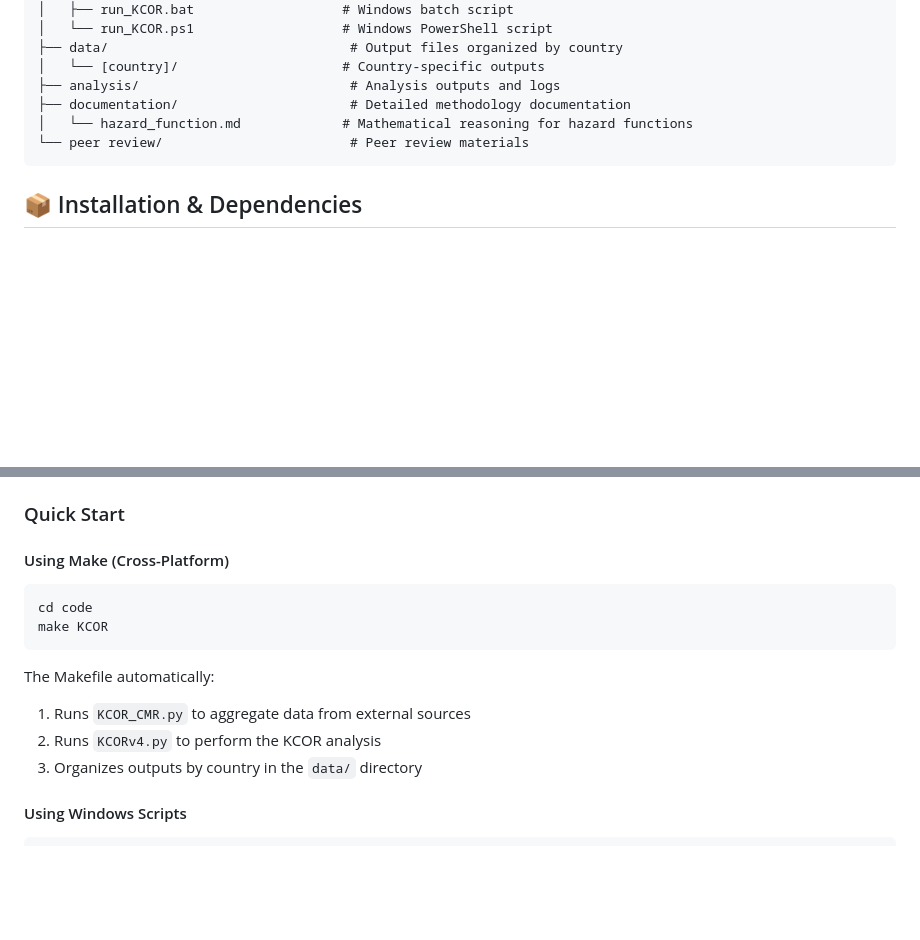
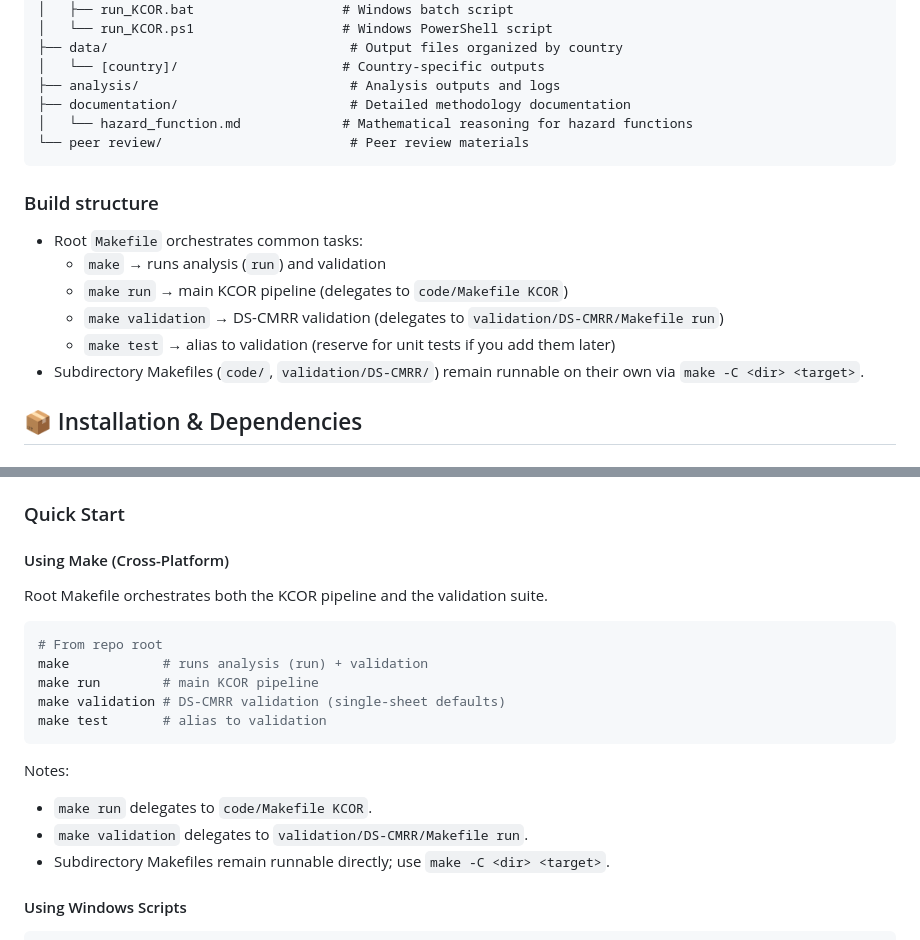
Before and after one commit to skirsch/KCOR, a Markdown page: README.md, 2 parts joined by grey strips. Drawn GitHub-style; blank space fills up the shorter version.

Commit message:
Docs: update README for root Makefile, DS-CMRR PNG, build structure

````diff
--- a/README.md
+++ b/README.md
@@ -330,6 +330,15 @@ KCOR/
 └── peer review/                        # Peer review materials
 ```
 
+### Build structure
+
+- Root `Makefile` orchestrates common tasks:
+  - `make` → runs analysis (`run`) and validation
+  - `make run` → main KCOR pipeline (delegates to `code/Makefile KCOR`)
+  - `make validation` → DS-CMRR validation (delegates to `validation/DS-CMRR/Makefile run`)
+  - `make test` → alias to validation (reserve for unit tests if you add them later)
+- Subdirectory Makefiles (`code/`, `validation/DS-CMRR/`) remain runnable on their own via `make -C <dir> <target>`.
+
 ## 📦 Installation & Dependencies
 
 ### Requirements
@@ -357,15 +366,19 @@ pip install pandas numpy openpyxl
 ### Quick Start
 
 #### Using Make (Cross-Platform)
+Root Makefile orchestrates both the KCOR pipeline and the validation suite.
 ```bash
-cd code
-make KCOR
+# From repo root
+make            # runs analysis (run) + validation
+make run        # main KCOR pipeline
+make validation # DS-CMRR validation (single-sheet defaults)
+make test       # alias to validation
 ```
 
-The Makefile automatically:
-1. Runs `KCOR_CMR.py` to aggregate data from external sources
-2. Runs `KCORv4.py` to perform the KCOR analysis
-3. Organizes outputs by country in the `data/` directory
+Notes:
+- `make run` delegates to `code/Makefile KCOR`.
+- `make validation` delegates to `validation/DS-CMRR/Makefile run`.
+- Subdirectory Makefiles remain runnable directly; use `make -C <dir> <target>`.
 
 #### Using Windows Scripts
 ```bash
````
